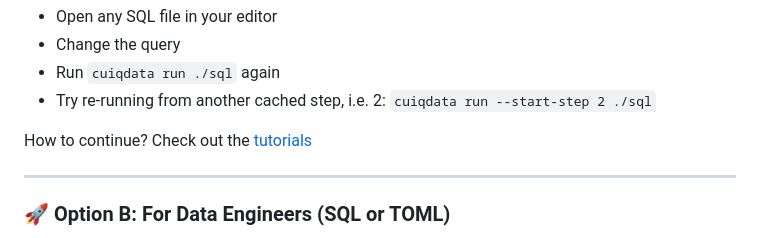
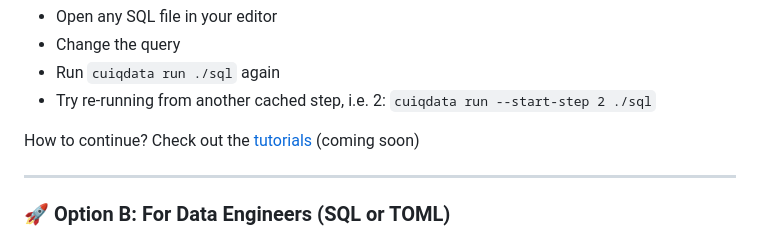
Before and after one commit to cuiqanalytics/cuiqdata, a Markdown page: README.md, the part around the change. GitHub-like rendering.

Commit message:
Update tutorials link status in README
Updated README to indicate tutorials are coming soon.

```diff
--- a/README.md
+++ b/README.md
@@ -134,7 +134,7 @@ That's it! Your SQL files execute in order (001 → 002 → 003), and results ar
 - Run `cuiqdata run ./sql` again
 - Try re-running from another cached step, i.e. 2: `cuiqdata run --start-step 2 ./sql`
 
-How to continue? Check out the [tutorials](tutorials/)
+How to continue? Check out the [tutorials](tutorials/) (coming soon)
 
 ---
 
```
